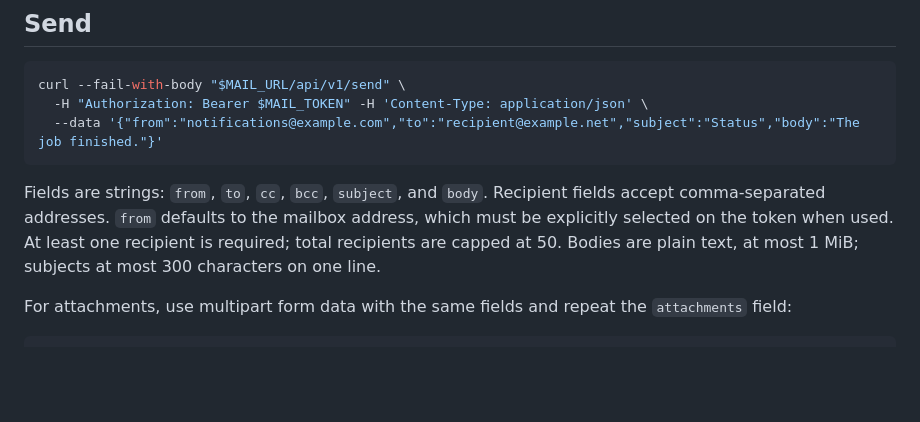
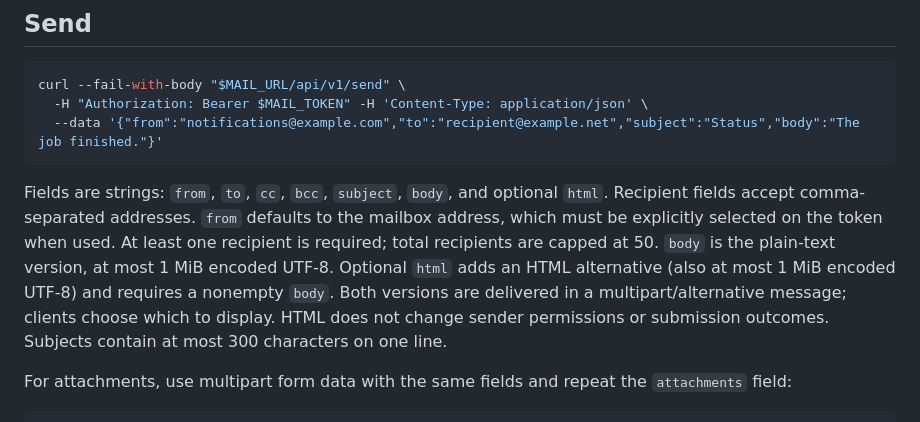
Before and after one commit to every-lemon/kagnode-mail, a Markdown page: docs/api.md, the part around the change. GitHub-like rendering; blank space fills up the shorter version.

````diff
--- a/docs/api.md
+++ b/docs/api.md
@@ -49,7 +49,7 @@ curl --fail-with-body "$MAIL_URL/api/v1/send" \
   --data '{"from":"notifications@example.com","to":"recipient@example.net","subject":"Status","body":"The job finished."}'
 ```
 
-Fields are strings: `from`, `to`, `cc`, `bcc`, `subject`, and `body`. Recipient fields accept comma-separated addresses. `from` defaults to the mailbox address, which must be explicitly selected on the token when used. At least one recipient is required; total recipients are capped at 50. Bodies are plain text, at most 1 MiB; subjects at most 300 characters on one line.
+Fields are strings: `from`, `to`, `cc`, `bcc`, `subject`, `body`, and optional `html`. Recipient fields accept comma-separated addresses. `from` defaults to the mailbox address, which must be explicitly selected on the token when used. At least one recipient is required; total recipients are capped at 50. `body` is the plain-text version, at most 1 MiB encoded UTF-8. Optional `html` adds an HTML alternative (also at most 1 MiB encoded UTF-8) and requires a nonempty `body`. Both versions are delivered in a multipart/alternative message; clients choose which to display. HTML does not change sender permissions or submission outcomes. Subjects contain at most 300 characters on one line.
 
 For attachments, use multipart form data with the same fields and repeat the `attachments` field:
 
````
Also changed, not shown: README.md (+7 -1 lines), docs/validation.md (+8 -0 lines), docs/screenshots/inbox.png, docs/screenshots/mobile.png, 9 other files.
